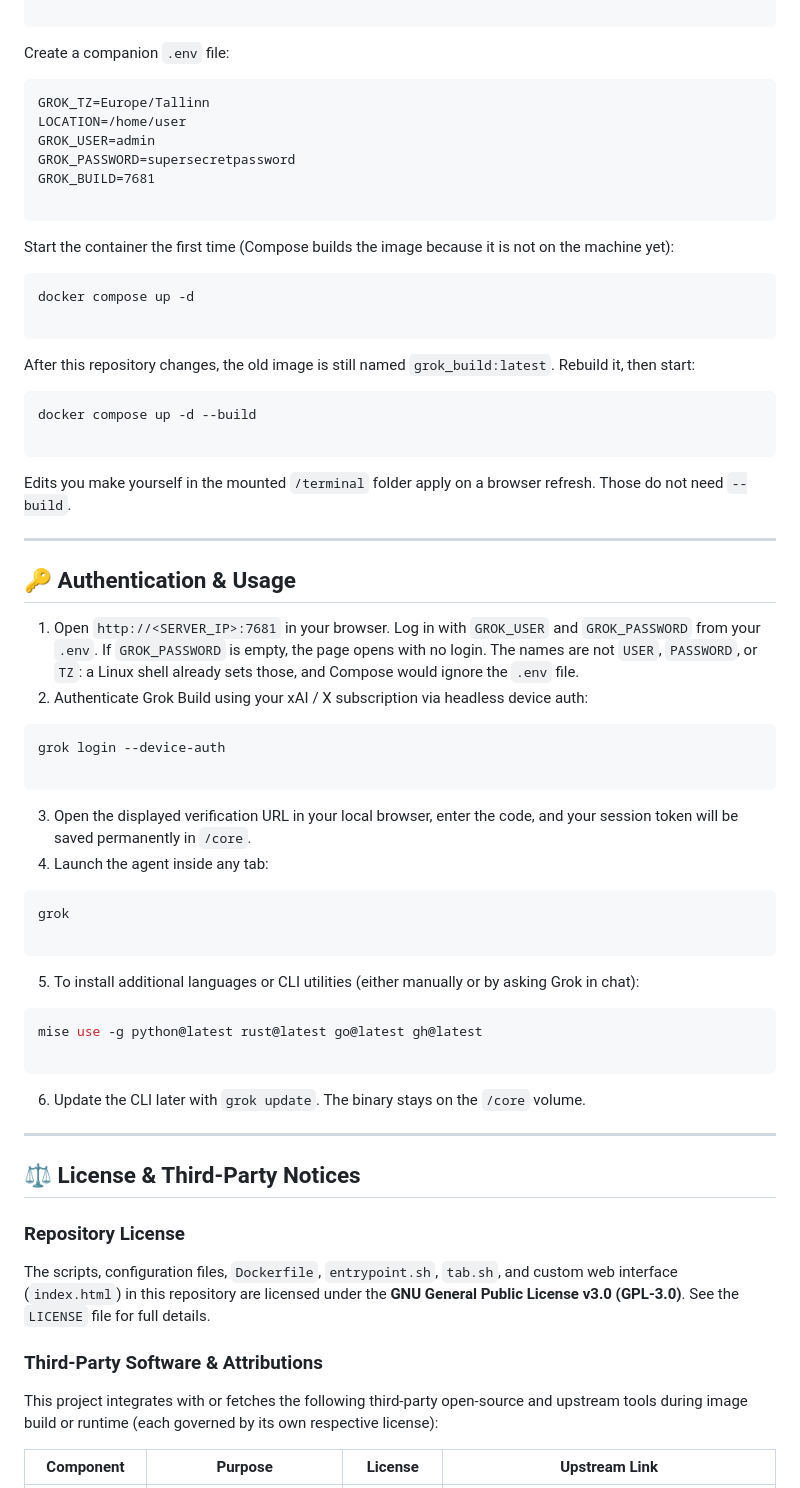
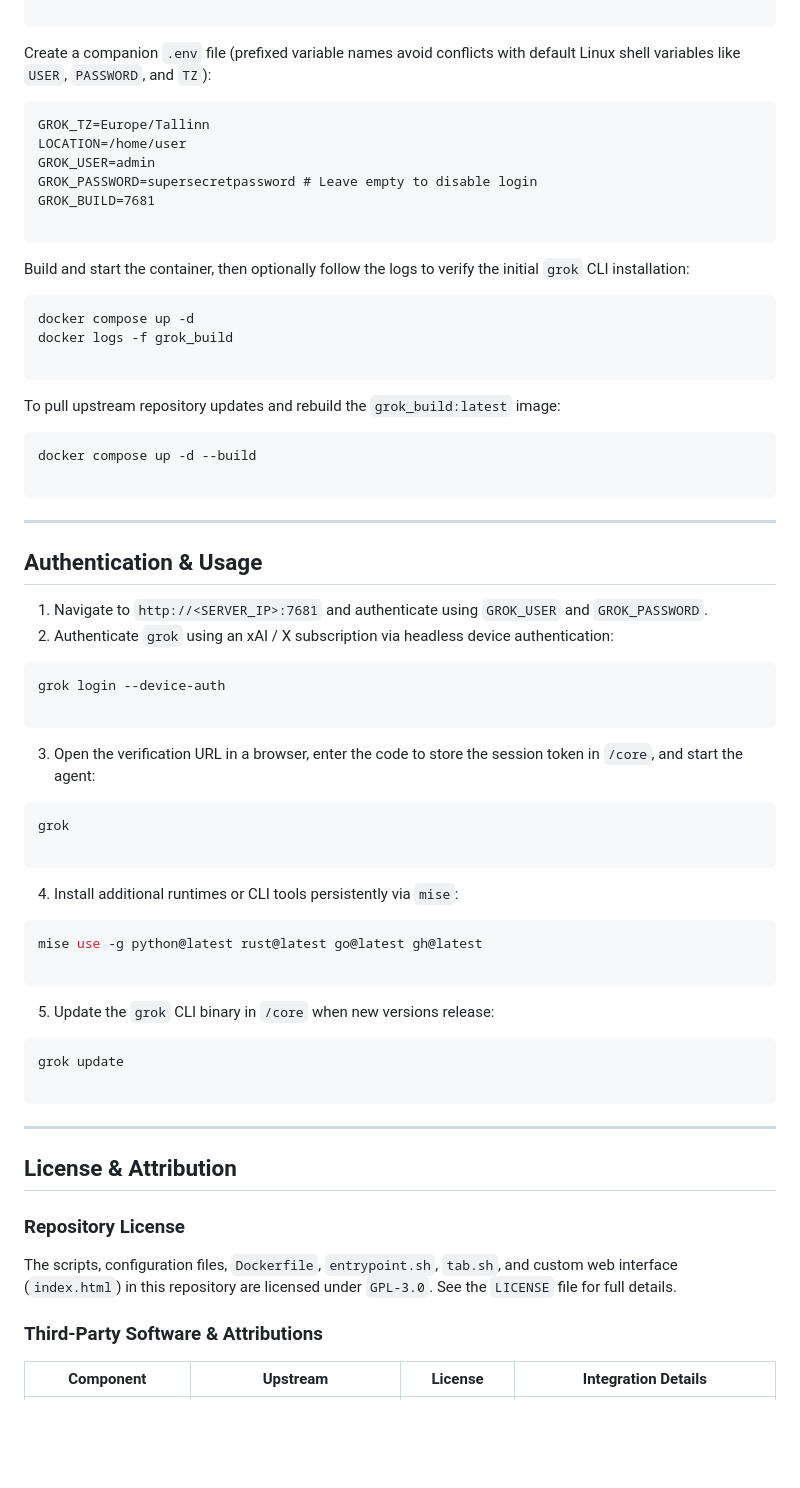
Before and after one commit to yrmuq/grok-build-docker, a Markdown page: README.md, the part around one of its changes. Rendered like a GitHub page; blank space fills up the shorter version.

````diff
--- a/README.md
+++ b/README.md
@@ -87,74 +114,74 @@ services:
 
 ```
 
-Create a companion `.env` file:
+Create a companion `.env` file (prefixed variable names avoid conflicts with default Linux shell variables like `USER`, `PASSWORD`, and `TZ`):
 
 ```dotenv
 GROK_TZ=Europe/Tallinn
 LOCATION=/home/user
 GROK_USER=admin
-GROK_PASSWORD=supersecretpassword
+GROK_PASSWORD=supersecretpassword # Leave empty to disable login
 GROK_BUILD=7681
 
 ```
 
-Start the container the first time (Compose builds the image because it is not on the machine yet):
+Build and start the container, then optionally follow the logs to verify the initial `grok` CLI installation:
 
 ```bash
 docker compose up -d
+docker logs -f grok_build
 
 ```
 
-After this repository changes, the old image is still named `grok_build:latest`. Rebuild it, then start:
+To pull upstream repository updates and rebuild the `grok_build:latest` image:
 
 ```bash
 docker compose up -d --build
 
 ```
 
-Edits you make yourself in the mounted `/terminal` folder apply on a browser refresh. Those do not need `--build`.
-
 ---
 
-## 🔑 Authentication & Usage
+## Authentication & Usage
 
-1. Open `http://<SERVER_IP>:7681` in your browser. Log in with `GROK_USER` and `GROK_PASSWORD` from your `.env`. If `GROK_PASSWORD` is empty, the page opens with no login. The names are not `USER`, `PASSWORD`, or `TZ`: a Linux shell already sets those, and Compose would ignore the `.env` file.
-2. Authenticate Grok Build using your xAI / X subscription via headless device auth:
+1. Navigate to `http://<SERVER_IP>:7681` and authenticate using `GROK_USER` and `GROK_PASSWORD`.
+2. Authenticate `grok` using an xAI / X subscription via headless device authentication:
+
 ```bash
 grok login --device-auth
 
 ```
 
+3. Open the verification URL in a browser, enter the code to store the session token in `/core`, and start the agent:
 
-3. Open the displayed verification URL in your local browser, enter the code, and your session token will be saved permanently in `/core`.
-4. Launch the agent inside any tab:
 ```bash
 grok
 
 ```
 
+4. Install additional runtimes or CLI tools persistently via `mise`:
 
-5. To install additional languages or CLI utilities (either manually or by asking Grok in chat):
 ```bash
 mise use -g python@latest rust@latest go@latest gh@latest
 
 ```
 
-6. Update the CLI later with `grok update`. The binary stays on the `/core` volume.
+5. Update the `grok` CLI binary in `/core` when new versions release:
 
+```bash
+grok update
 
+```
 
 ---
 
-## ⚖️ License & Third-Party Notices
+## License & Attribution
 
 ### Repository License
 
-The scripts, configuration files, `Dockerfile`, `entrypoint.sh`, `tab.sh`, and custom web interface (`index.html`) in this repository are licensed under the **GNU General Public License v3.0 (GPL-3.0)**. See the `LICENSE` file for full details.
+The scripts, configuration files, `Dockerfile`, `entrypoint.sh`, `tab.sh`, and custom web interface (`index.html`) in this repository are licensed under `GPL-3.0`. See the `LICENSE` file for full details.
 
 ### Third-Party Software & Attributions
 
-This project integrates with or fetches the following third-party open-source and upstream tools during image build or runtime (each governed by its own respective license):
-
-| Component | Purpose | License | Upstream Link |
+| Component | Upstream | License | Integration Details |
 | --- | --- | --- | --- |
````
Also changed, not shown: other parts of README.md (+70 -43 lines).
